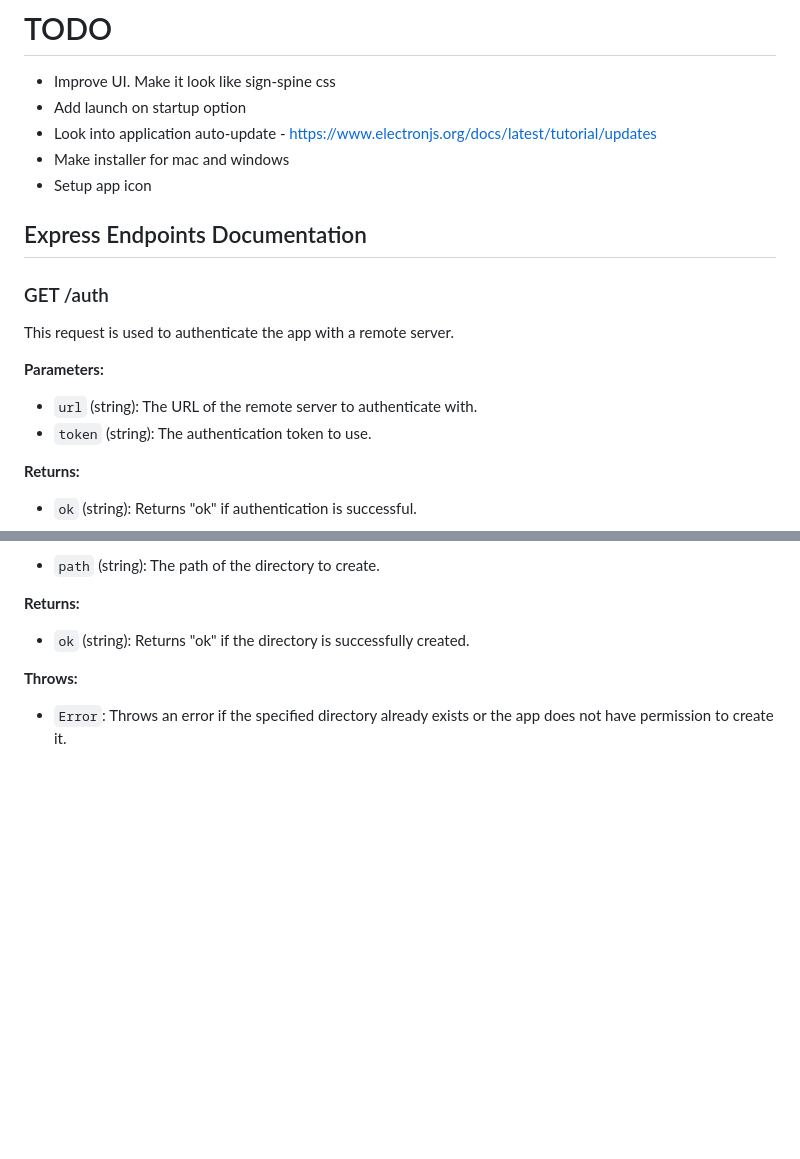
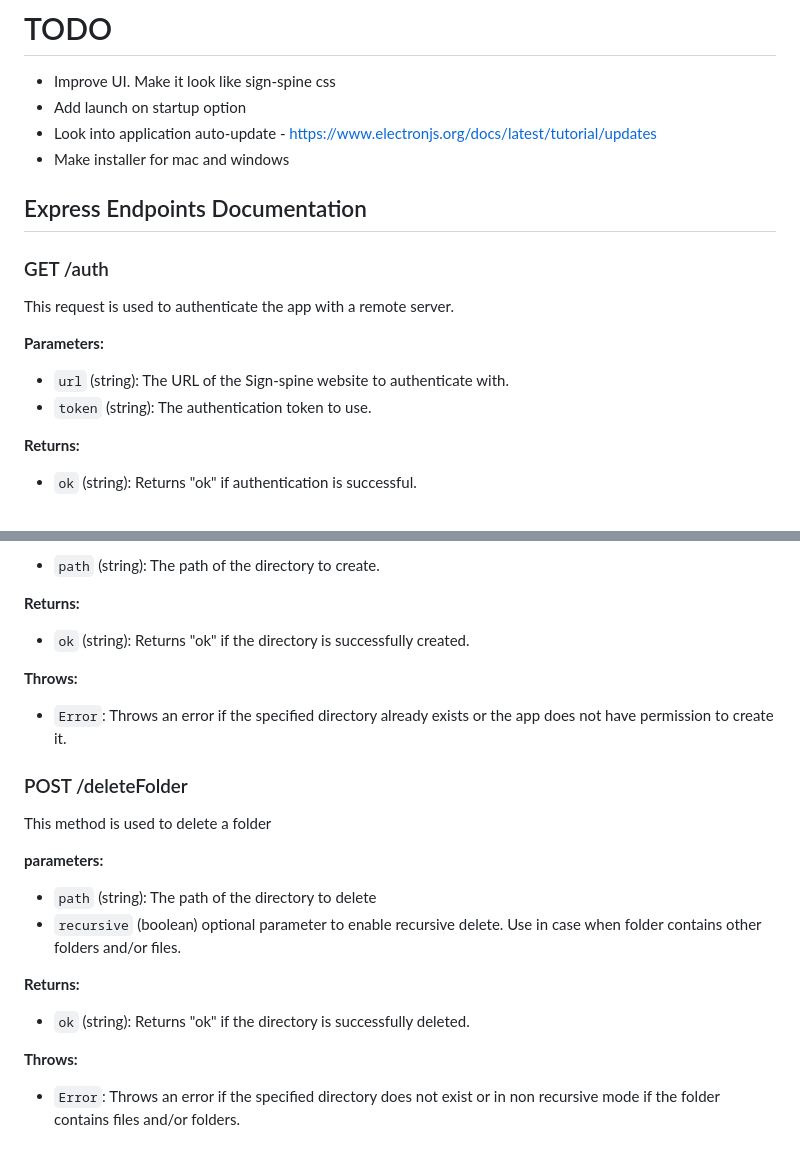
Before and after one commit to S-Flex/xfw-local, a Markdown page: README.md, 2 parts joined by grey strips. Rendered like a GitHub page; blank space fills up the shorter version.

Commit message:
readme correction

```diff
--- a/README.md
+++ b/README.md
@@ -6,7 +6,6 @@ Deze applicatie maakt het mogelijk voor xfw-portal om lokaal op een pc opdrachte
 - Add launch on startup option
 - Look into application auto-update - https://www.electronjs.org/docs/latest/tutorial/updates
 - Make installer for mac and windows
-- Setup app icon
 
 ## Express Endpoints Documentation
 
@@ -14,7 +13,7 @@ Deze applicatie maakt het mogelijk voor xfw-portal om lokaal op een pc opdrachte
 This request is used to authenticate the app with a remote server.
 
 **Parameters:**
-- `url` (string): The URL of the remote server to authenticate with.
+- `url` (string): The URL of the Sign-spine website to authenticate with.
 - `token` (string): The authentication token to use.
 
 **Returns:**
@@ -110,3 +109,16 @@ This method is used to create a directory at a specific path.
 
 **Throws:**
 - `Error`: Throws an error if the specified directory already exists or the app does not have permission to create it.
+
+### POST /deleteFolder
+This method is used to delete a folder
+
+**parameters:**
+- `path` (string): The path of the directory to delete
+- `recursive` (boolean) optional parameter to enable recursive delete. Use in case when folder contains other folders and/or files.
+
+**Returns:**
+- `ok` (string): Returns "ok" if the directory is successfully deleted.
+
+**Throws:**
+- `Error`: Throws an error if the specified directory does not exist or in non recursive mode if the folder contains files and/or folders.
```
